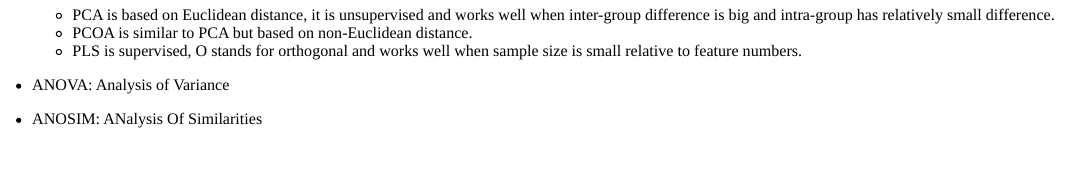
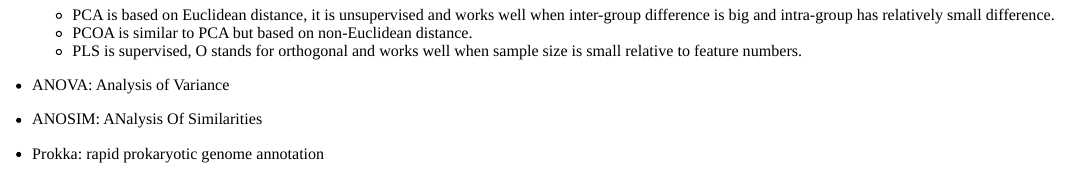
Before and after one commit to yondchang/blog, an R Markdown document (content/post/2022-02-28-a-running-list-of-useful-bioinformatics-definitions/index.Rmd): the page in a window 1100 px wide, from 240 px down. The pictures show the output file content/post/2022-02-28-a-running-list-of-useful-bioinformatics-definitions/index.html that the author committed with the source, opened offline.

Commit message:
ADD: add Prokka

```diff
--- a/content/post/2022-02-28-a-running-list-of-useful-bioinformatics-definitions/index.Rmd
+++ b/content/post/2022-02-28-a-running-list-of-useful-bioinformatics-definitions/index.Rmd
@@ -30,3 +30,5 @@ other folks as well.
 - ANOVA: Analysis of Variance
 
 - ANOSIM: ANalysis Of Similarities
+
+- Prokka: rapid prokaryotic genome annotation
```
Also changed, not shown: content/post/2022-02-28-a-running-list-of-useful-bioinformatics-definitions/index.html.
